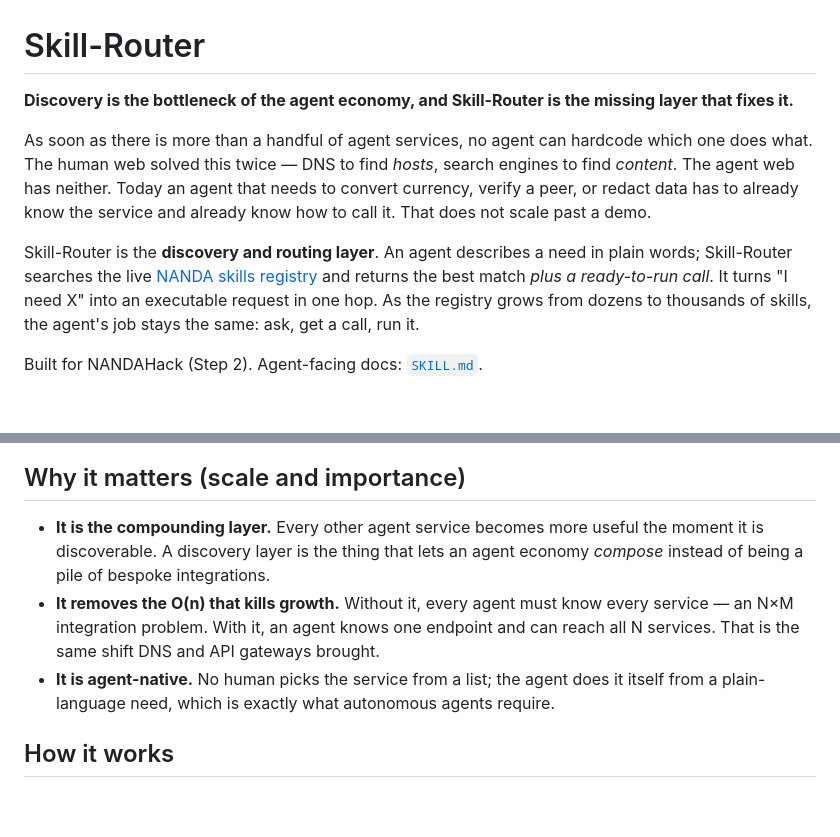
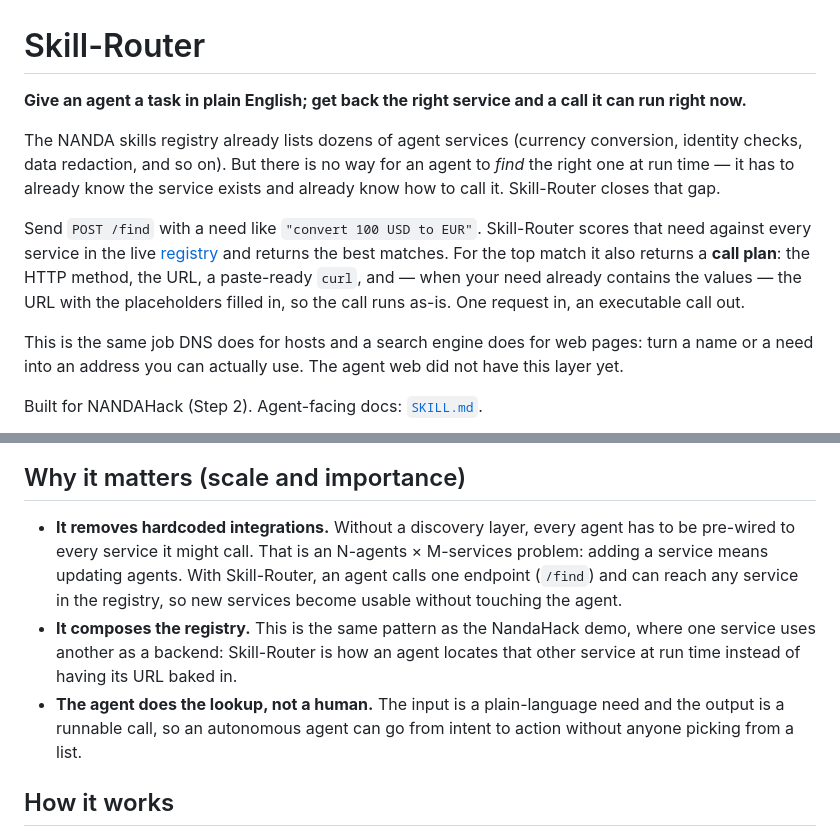
Before and after one commit to SwasthikaDev/skill-router, a Markdown page: README.md, 2 parts joined by grey strips. GitHub-like rendering; blank space fills up the shorter version.

Commit message:
README: rewrite opening in concrete, precise language (less abstract)

```diff
--- a/README.md
+++ b/README.md
@@ -1,19 +1,23 @@
 # Skill-Router
 
-**Discovery is the bottleneck of the agent economy, and Skill-Router is the missing layer that fixes it.**
+**Give an agent a task in plain English; get back the right service and a call it can run right now.**
 
-As soon as there is more than a handful of agent services, no agent can hardcode
-which one does what. The human web solved this twice — DNS to find *hosts*, search
-engines to find *content*. The agent web has neither. Today an agent that needs to
-convert currency, verify a peer, or redact data has to already know the service and
-already know how to call it. That does not scale past a demo.
+The NANDA skills registry already lists dozens of agent services (currency
+conversion, identity checks, data redaction, and so on). But there is no way for an
+agent to *find* the right one at run time — it has to already know the service exists
+and already know how to call it. Skill-Router closes that gap.
 
-Skill-Router is the **discovery and routing layer**. An agent describes a need in
-plain words; Skill-Router searches the live [NANDA skills
-registry](https://nandatown.projectnanda.org/skills) and returns the best match
-*plus a ready-to-run call*. It turns "I need X" into an executable request in one
-hop. As the registry grows from dozens to thousands of skills, the agent's job stays
-the same: ask, get a call, run it.
+Send `POST /find` with a need like `"convert 100 USD to EUR"`. Skill-Router scores
+that need against every service in the live
+[registry](https://nandatown.projectnanda.org/skills) and returns the best matches.
+For the top match it also returns a **call plan**: the HTTP method, the URL, a
+paste-ready `curl`, and — when your need already contains the values — the URL with
+the placeholders filled in, so the call runs as-is. One request in, an executable
+call out.
+
+This is the same job DNS does for hosts and a search engine does for web pages:
+turn a name or a need into an address you can actually use. The agent web did not
+have this layer yet.
 
 Built for NANDAHack (Step 2). Agent-facing docs: [`SKILL.md`](./SKILL.md).
 
@@ -21,14 +25,17 @@ Built for NANDAHack (Step 2). Agent-facing docs: [`SKILL.md`](./SKILL.md).
 
 ## Why it matters (scale and importance)
 
-- **It is the compounding layer.** Every other agent service becomes more useful the
-  moment it is discoverable. A discovery layer is the thing that lets an agent
-  economy *compose* instead of being a pile of bespoke integrations.
-- **It removes the O(n) that kills growth.** Without it, every agent must know every
-  service — an N×M integration problem. With it, an agent knows one endpoint and can
-  reach all N services. That is the same shift DNS and API gateways brought.
-- **It is agent-native.** No human picks the service from a list; the agent does it
-  itself from a plain-language need, which is exactly what autonomous agents require.
+- **It removes hardcoded integrations.** Without a discovery layer, every agent has to
+  be pre-wired to every service it might call. That is an N-agents × M-services
+  problem: adding a service means updating agents. With Skill-Router, an agent calls
+  one endpoint (`/find`) and can reach any service in the registry, so new services
+  become usable without touching the agent.
+- **It composes the registry.** This is the same pattern as the NandaHack demo, where
+  one service uses another as a backend: Skill-Router is how an agent locates that
+  other service at run time instead of having its URL baked in.
+- **The agent does the lookup, not a human.** The input is a plain-language need and
+  the output is a runnable call, so an autonomous agent can go from intent to action
+  without anyone picking from a list.
 
 ## How it works
 
```
